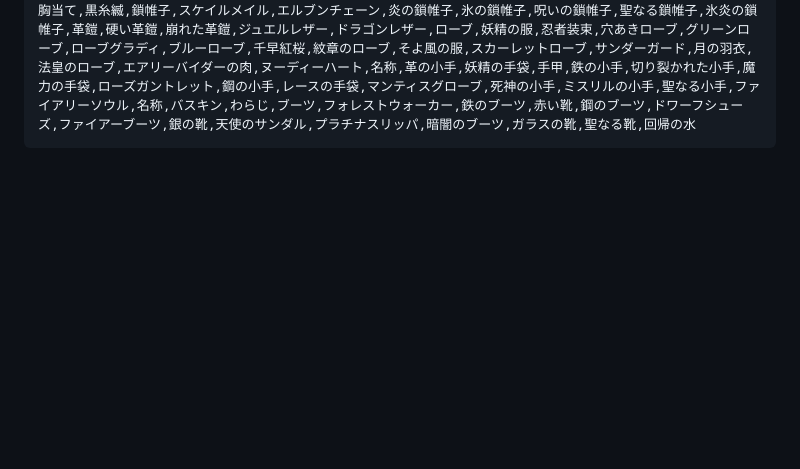
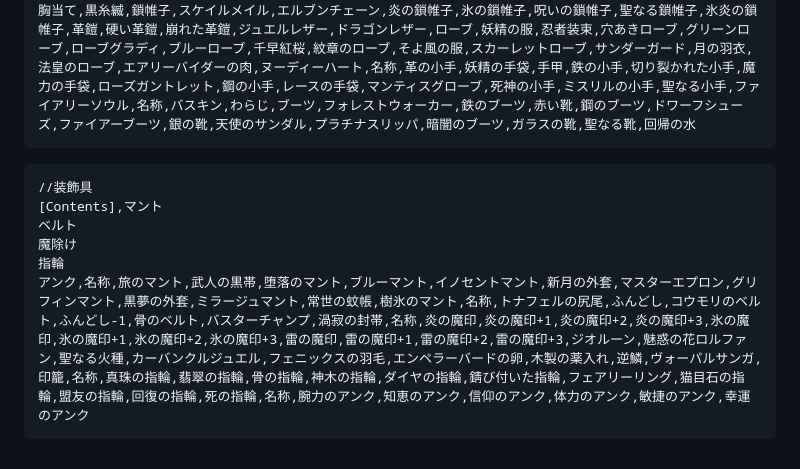
Before and after one commit to hashsan/autoSummon, a Markdown page: README.md, the part around the change. GitHub-like rendering; blank space fills up the shorter version.

````diff
--- a/README.md
+++ b/README.md
@@ -115,3 +115,12 @@ make random story
 小手
 ブーツ,名称,バックラー,アイアンシールド,ナイトシールド,呪われた盾,獣骨の盾,ナイトシールド+1,イノセントシールド,妖祓いの盾,ホーリーガード,悪の盾,魔翼,ミスリルの盾,ドラゴンシールド,真実の盾,女神の盾,名称,レザーヘルム,足軽の兜,サレット,バシネット,ドクロの兜,フラワーヘルム,悪の兜,星兜,鉄仮面,ファントムマスク,魔法の月桂冠,ドラゴンヘルム,銀のティアラ,黄金の兜,ミスリルヘルム,毛皮の帽子,烏帽子,バンダナ,破れた帽子,ウィングハット,はげのカツラ,鋼のヘアバンド,魔術師の帽子,笑い頭巾,バンダーソウル,大魔導師の帽子,異空の輪,名称,プレートメイル,騎士の鎧,欠けたプレートメイル,プレートメイル+1,中立の鎧,マジックアーマー,悪の鎧,クリスタルアーマー,ミスリルプレート,聖なる鎧,胸当て,足軽の鎧,落ち武者の鎧,ハンターガード,宝石の胸当て,防人の鎧,白銀の胸当て,アイシングハート,女神の胸当て,黒糸縅,鎖帷子,スケイルメイル,エルブンチェーン,炎の鎖帷子,氷の鎖帷子,呪いの鎖帷子,聖なる鎖帷子,氷炎の鎖帷子,革鎧,硬い革鎧,崩れた革鎧,ジュエルレザー,ドラゴンレザー,ローブ,妖精の服,忍者装束,穴あきローブ,グリーンローブ,ローブグラディ,ブルーローブ,千早紅桜,紋章のローブ,そよ風の服,スカーレットローブ,サンダーガード,月の羽衣,法皇のローブ,エアリーバイダーの肉,ヌーディーハート,名称,革の小手,妖精の手袋,手甲,鉄の小手,切り裂かれた小手,魔力の手袋,ローズガントレット,鋼の小手,レースの手袋,マンティスグローブ,死神の小手,ミスリルの小手,聖なる小手,ファイアリーソウル,名称,バスキン,わらじ,ブーツ,フォレストウォーカー,鉄のブーツ,赤い靴,鋼のブーツ,ドワーフシューズ,ファイアーブーツ,銀の靴,天使のサンダル,プラチナスリッパ,暗闇のブーツ,ガラスの靴,聖なる靴,回帰の水
 ```
+
+```
+//装飾具
+[Contents],マント
+ベルト
+魔除け
+指輪
+アンク,名称,旅のマント,武人の黒帯,堕落のマント,ブルーマント,イノセントマント,新月の外套,マスターエプロン,グリフィンマント,黒夢の外套,ミラージュマント,常世の蚊帳,樹氷のマント,名称,トナフェルの尻尾,ふんどし,コウモリのベルト,ふんどし-1,骨のベルト,バスターチャンプ,渦寂の封帯,名称,炎の魔印,炎の魔印+1,炎の魔印+2,炎の魔印+3,氷の魔印,氷の魔印+1,氷の魔印+2,氷の魔印+3,雷の魔印,雷の魔印+1,雷の魔印+2,雷の魔印+3,ジオルーン,魅惑の花ロルファン,聖なる火種,カーバンクルジュエル,フェニックスの羽毛,エンペラーバードの卵,木製の薬入れ,逆鱗,ヴォーパルサンガ,印籠,名称,真珠の指輪,翡翠の指輪,骨の指輪,神木の指輪,ダイヤの指輪,錆び付いた指輪,フェアリーリング,猫目石の指輪,盟友の指輪,回復の指輪,死の指輪,名称,腕力のアンク,知恵のアンク,信仰のアンク,体力のアンク,敏捷のアンク,幸運のアンク
+```
````
